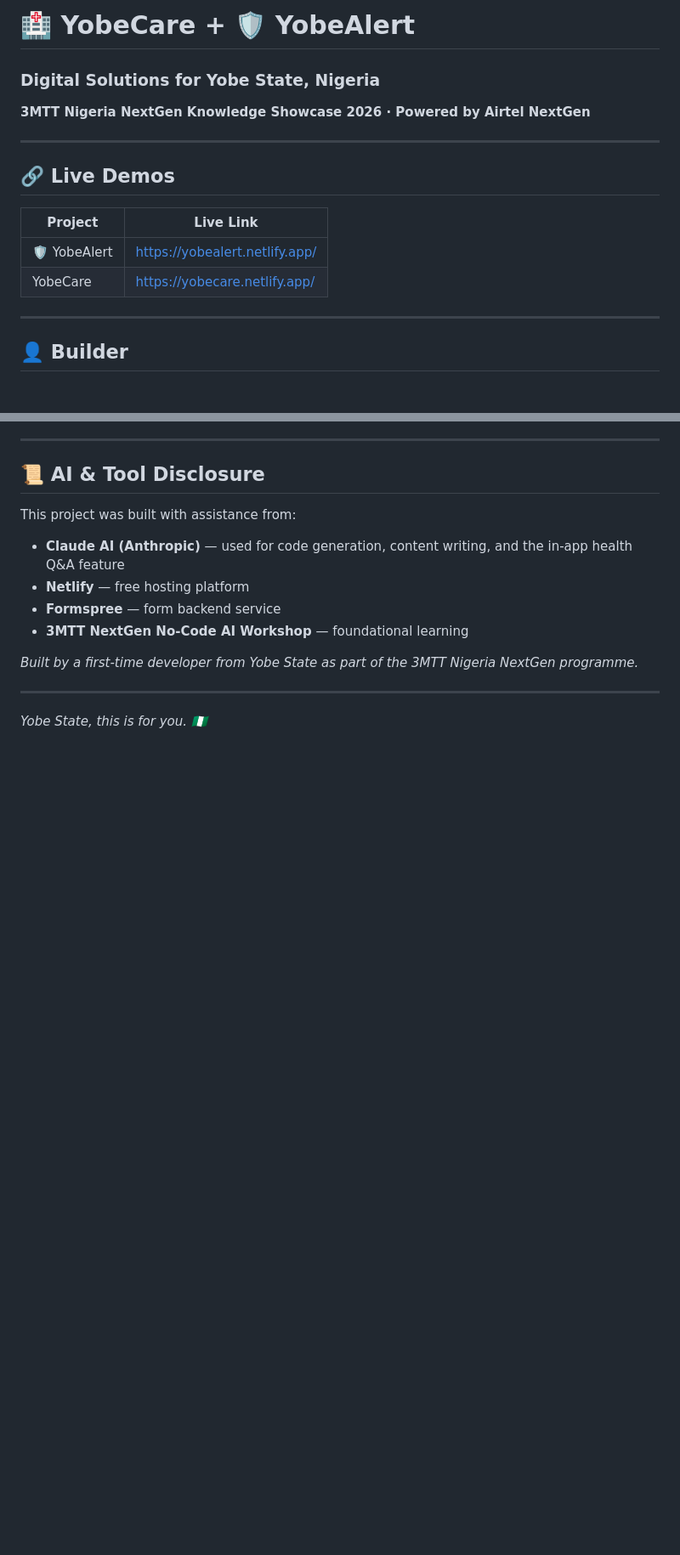
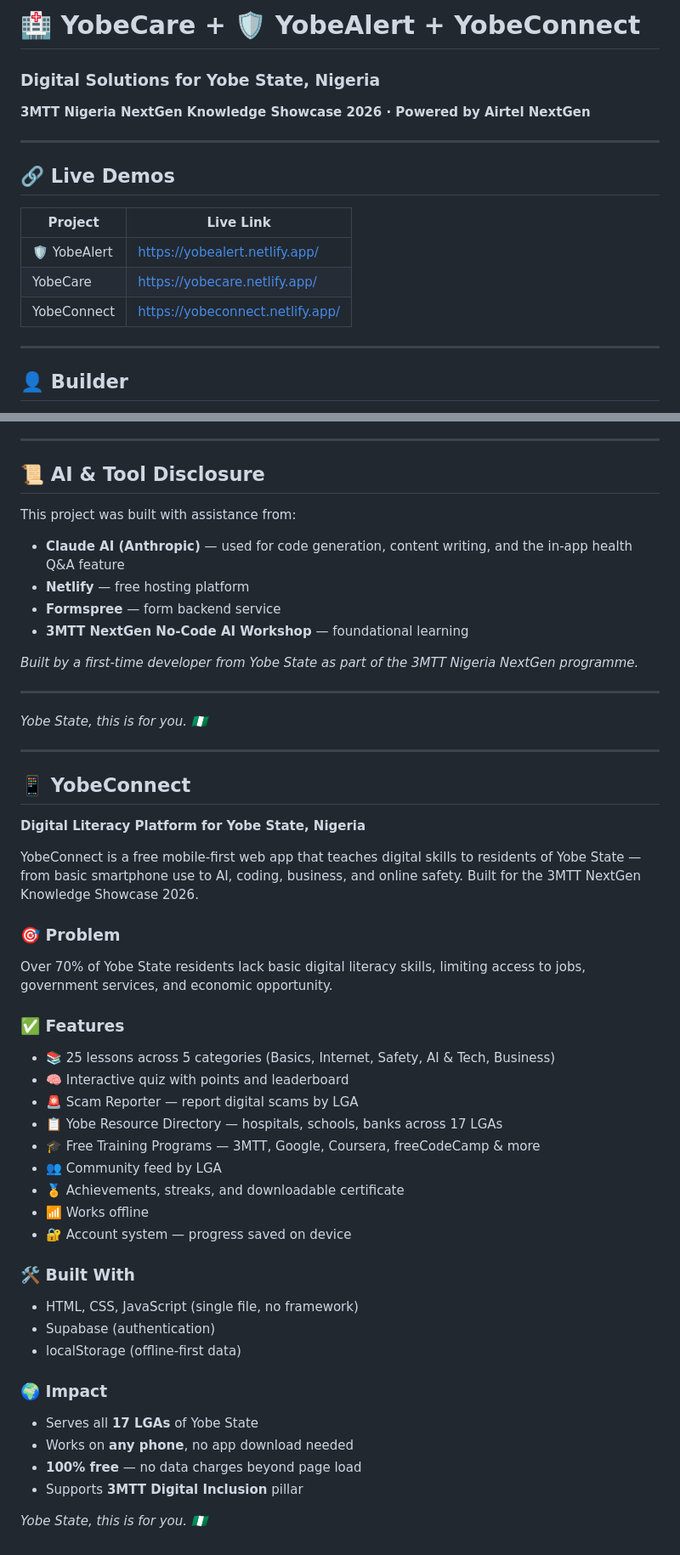
Before and after one commit to audujiruma-gif/YobeCare---YobeAlert, a Markdown page: README.md, 2 parts joined by grey strips. Shown at 85% size. Drawn GitHub-style; blank space fills up the shorter version.

```diff
--- a/README.md
+++ b/README.md
@@ -1,4 +1,4 @@
-# 🏥 YobeCare + 🛡️ YobeAlert
+# 🏥 YobeCare + 🛡️ YobeAlert + YobeConnect
 ### Digital Solutions for Yobe State, Nigeria
 **3MTT Nigeria NextGen Knowledge Showcase 2026 · Powered by Airtel NextGen**
 
@@ -9,6 +9,7 @@
 |---|---|
 | 🛡️ YobeAlert|https://yobealert.netlify.app/ |
 | YobeCare|https://yobecare.netlify.app/|
+| YobeConnect | https://yobeconnect.netlify.app/
 
 ---
 
@@ -124,3 +125,42 @@ This project was built with assistance from:
 ---
 
 *Yobe State, this is for you. 🇳🇬*
+
+---
+
+## 📱 YobeConnect
+
+**Digital Literacy Platform for Yobe State, Nigeria**
+
+YobeConnect is a free mobile-first web app that teaches digital skills
+to residents of Yobe State — from basic smartphone use to AI, coding,
+business, and online safety. Built for the 3MTT NextGen Knowledge
+Showcase 2026.
+
+### 🎯 Problem
+Over 70% of Yobe State residents lack basic digital literacy skills,
+limiting access to jobs, government services, and economic opportunity.
+
+### ✅ Features
+- 📚 25 lessons across 5 categories (Basics, Internet, Safety, AI & Tech, Business)
+- 🧠 Interactive quiz with points and leaderboard
+- 🚨 Scam Reporter — report digital scams by LGA
+- 📋 Yobe Resource Directory — hospitals, schools, banks across 17 LGAs
+- 🎓 Free Training Programs — 3MTT, Google, Coursera, freeCodeCamp & more
+- 👥 Community feed by LGA
+- 🏅 Achievements, streaks, and downloadable certificate
+- 📶 Works offline
+- 🔐 Account system — progress saved on device
+
+### 🛠️ Built With
+- HTML, CSS, JavaScript (single file, no framework)
+- Supabase (authentication)
+- localStorage (offline-first data)
+
+### 🌍 Impact
+- Serves all **17 LGAs** of Yobe State
+- Works on **any phone**, no app download needed
+- **100% free** — no data charges beyond page load
+- Supports **3MTT Digital Inclusion** pillar
+
+*Yobe State, this is for you. 🇳🇬*
```
